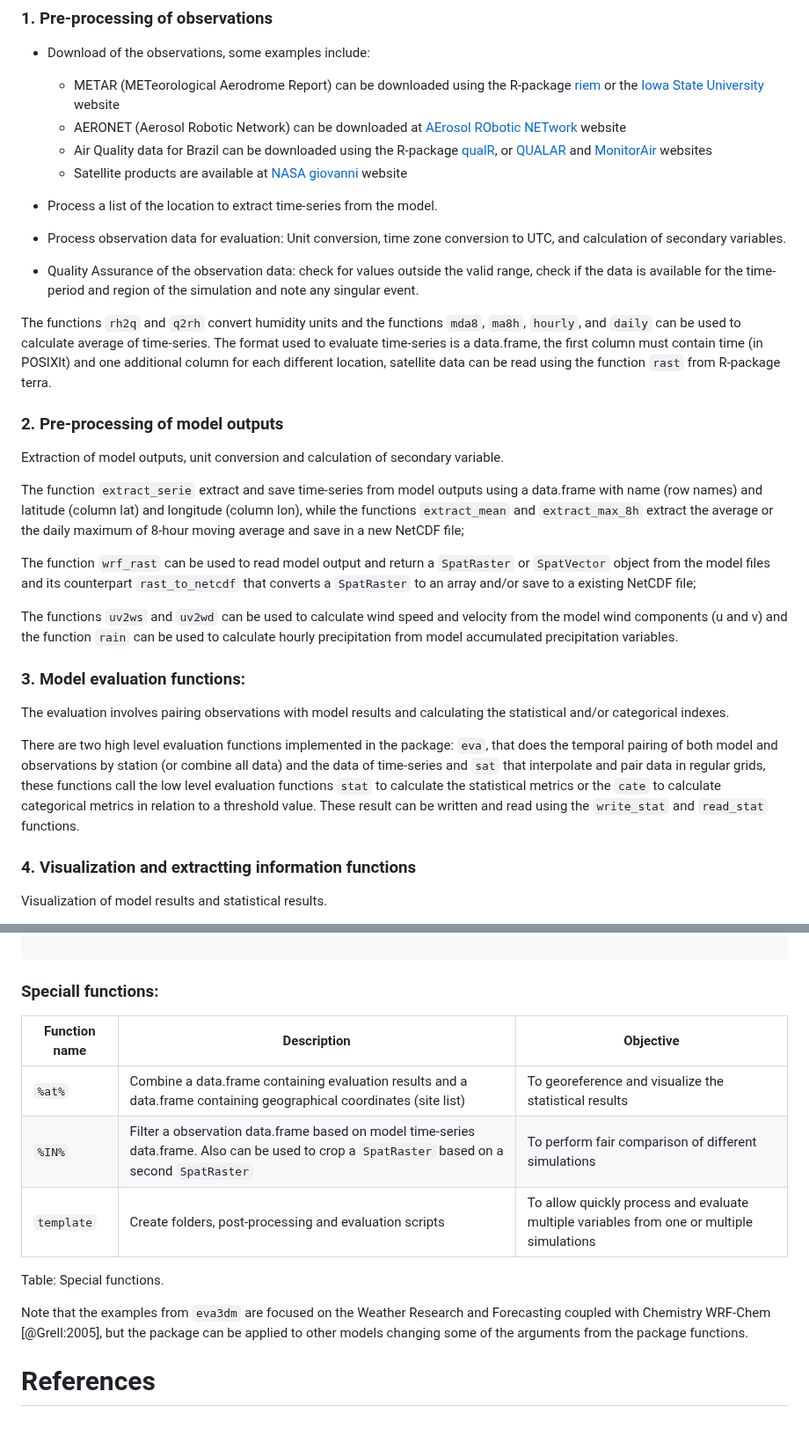
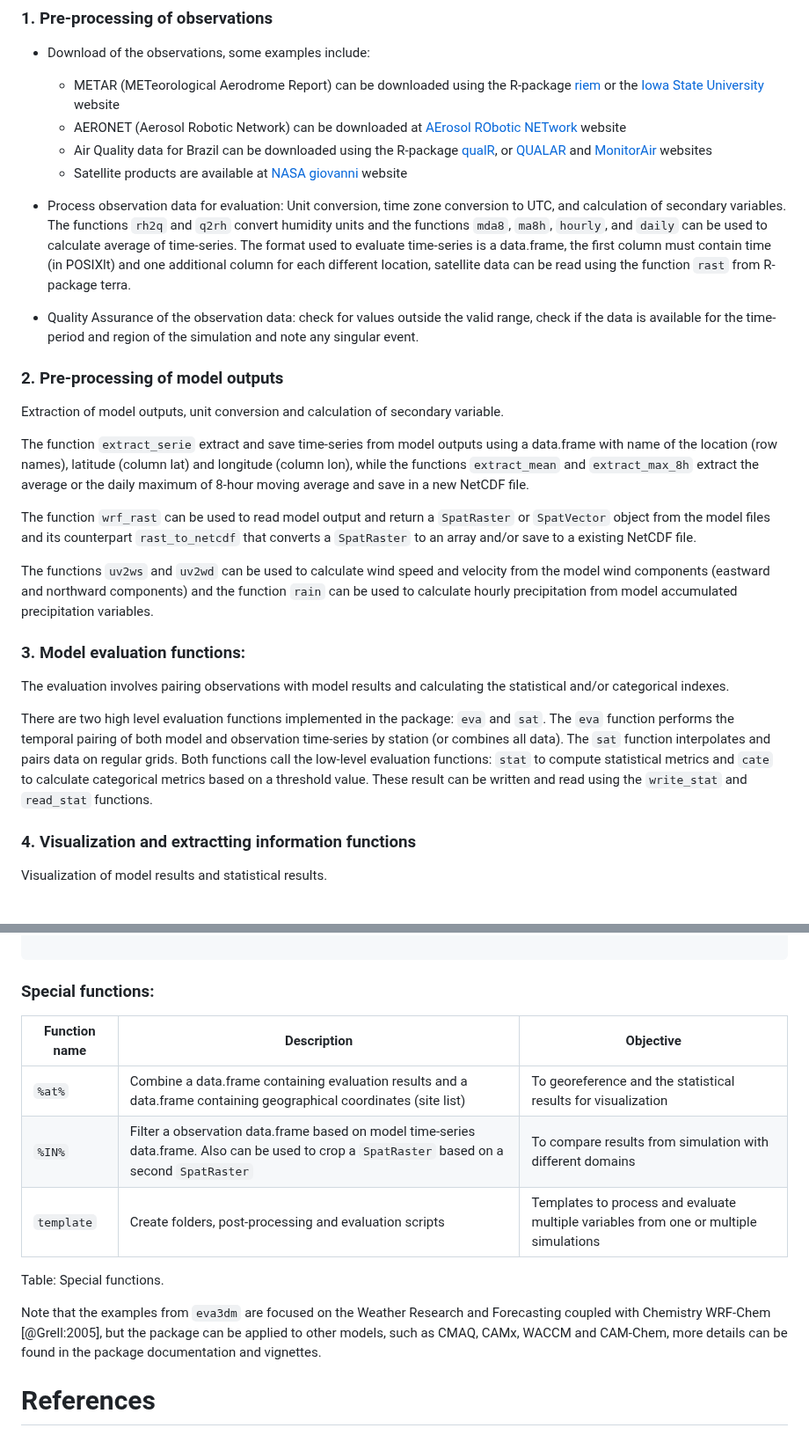
Before and after one commit to Schuch666/eva3dm, a Markdown page: paper.md, 2 parts joined by grey strips. Shown at 88% size. Rendered like a GitHub page.

Commit message:
JOSS update v2

````diff
--- a/paper.md
+++ b/paper.md
@@ -42,29 +42,25 @@ A brief description of the steps to perform a model evaluation and the functions
   - Air Quality data for Brazil can be downloaded using the R-package [qualR](https://github.com/ropensci/qualR), or [QUALAR](https://qualar.cetesb.sp.gov.br/qualar) and [MonitorAir](https://www.data.rio/datasets/dados-hor%C3%A1rios-do-monitoramento-da-qualidade-do-ar-monitorar/explore) websites
   - Satellite products are available at [NASA giovanni](https://giovanni.gsfc.nasa.gov/giovanni/) website
 
-- Process a list of the location to extract time-series from the model.
-
-- Process observation data for evaluation: Unit conversion, time zone conversion to UTC, and calculation of secondary variables.
+- Process observation data for evaluation: Unit conversion, time zone conversion to UTC, and calculation of secondary variables. The functions `rh2q` and `q2rh` convert humidity units and the functions `mda8`, `ma8h`, `hourly`, and `daily` can be used to calculate average of time-series. The format used to evaluate time-series is a data.frame, the first column must contain time (in POSIXlt) and one additional column for each different location, satellite data can be read using the function `rast` from R-package terra.
 
 - Quality Assurance of the observation data: check for values outside the valid range, check if the data is available for the time-period and region of the simulation and note any singular event.
-
-The functions `rh2q` and `q2rh` convert humidity units and the functions `mda8`, `ma8h`, `hourly`, and `daily` can be used to calculate average of time-series. The format used to evaluate time-series is a data.frame, the first column must contain time (in POSIXlt) and one additional column for each different location, satellite data can be read using the function `rast` from R-package terra.
 
 ### 2. Pre-processing of model outputs
 
 Extraction of model outputs, unit conversion and calculation of secondary variable.
 
-The function `extract_serie` extract and save time-series from model outputs using a data.frame with name (row names) and latitude (column lat) and longitude (column lon), while the functions `extract_mean` and `extract_max_8h` extract the average or the daily maximum of 8-hour moving average and save in a new NetCDF file;
+The function `extract_serie` extract and save time-series from model outputs using a data.frame with name of the location (row names), latitude (column lat) and longitude (column lon), while the functions `extract_mean` and `extract_max_8h` extract the average or the daily maximum of 8-hour moving average and save in a new NetCDF file.
 
-The function `wrf_rast` can be used to read model output and return a `SpatRaster` or `SpatVector` object from the model files and its counterpart `rast_to_netcdf` that converts a `SpatRaster` to an array and/or save to a existing NetCDF file;
+The function `wrf_rast` can be used to read model output and return a `SpatRaster` or `SpatVector` object from the model files and its counterpart `rast_to_netcdf` that converts a `SpatRaster` to an array and/or save to a existing NetCDF file.
 
-The functions `uv2ws` and `uv2wd` can be used to calculate wind speed and velocity from the model wind components (u and v) and the function `rain` can be used to calculate hourly precipitation from model accumulated precipitation variables.
+The functions `uv2ws` and `uv2wd` can be used to calculate wind speed and velocity from the model wind components (eastward and northward components) and the function `rain` can be used to calculate hourly precipitation from model accumulated precipitation variables.
 
 ### 3. Model evaluation functions:
 
 The evaluation involves pairing observations with model results and calculating the statistical and/or categorical indexes.
 
-There are two high level evaluation functions implemented in the package: `eva`, that does the temporal pairing of both model and observations by station (or combine all data) and the data of time-series and `sat` that interpolate and pair data in regular grids, these functions call the low level evaluation functions `stat` to calculate the statistical metrics or the `cate` to calculate categorical metrics in relation to a threshold value. These result can be written and read using the `write_stat` and `read_stat` functions.
+There are two high level evaluation functions implemented in the package: `eva` and `sat`. The `eva` function performs the temporal pairing of both model and observation time-series by station (or combines all data). The `sat` function interpolates and pairs data on regular grids. Both functions call the low-level evaluation functions: `stat` to compute statistical metrics and `cate` to calculate categorical metrics based on a threshold value. These result can be written and read using the `write_stat` and `read_stat` functions.
 
 ### 4. Visualization and extractting information functions
 
@@ -107,15 +103,15 @@ print(evaluation)
 
 ```
 
-### Speciall functions:
+### Special functions:
 
 | Function name | Description | Objective |
 | --- | --------- | --------- |
-| `%at%` | Combine a data.frame containing evaluation results and a data.frame containing geographical coordinates (site list) | To georeference and visualize the statistical results |
-| `%IN%` | Filter a observation data.frame based on model time-series data.frame. Also can be used to crop a `SpatRaster` based on a second `SpatRaster` | To perform fair comparison of different simulations |
-| `template` | Create folders, post-processing and evaluation scripts | To allow quickly process and evaluate multiple variables from one or multiple simulations |
+| `%at%` | Combine a data.frame containing evaluation results and a data.frame containing geographical coordinates (site list) | To georeference and the statistical results for visualization |
+| `%IN%` | Filter a observation data.frame based on model time-series data.frame. Also can be used to crop a `SpatRaster` based on a second `SpatRaster` | To compare results from simulation with different domains |
+| `template` | Create folders, post-processing and evaluation scripts | Templates to process and evaluate multiple variables from one or multiple simulations |
 Table: Special functions.
 
-Note that the examples from `eva3dm` are focused on the Weather Research and Forecasting coupled with Chemistry WRF-Chem [@Grell:2005], but the package can be applied to other models changing some of the arguments from the package functions.
+Note that the examples from `eva3dm` are focused on the Weather Research and Forecasting coupled with Chemistry WRF-Chem [@Grell:2005], but the package can be applied to other models, such as CMAQ, CAMx, WACCM and CAM-Chem, more details can be found in the package documentation and vignettes.
 
 # References
````
Also changed, not shown: other parts of paper.md (+2 -2 lines).
